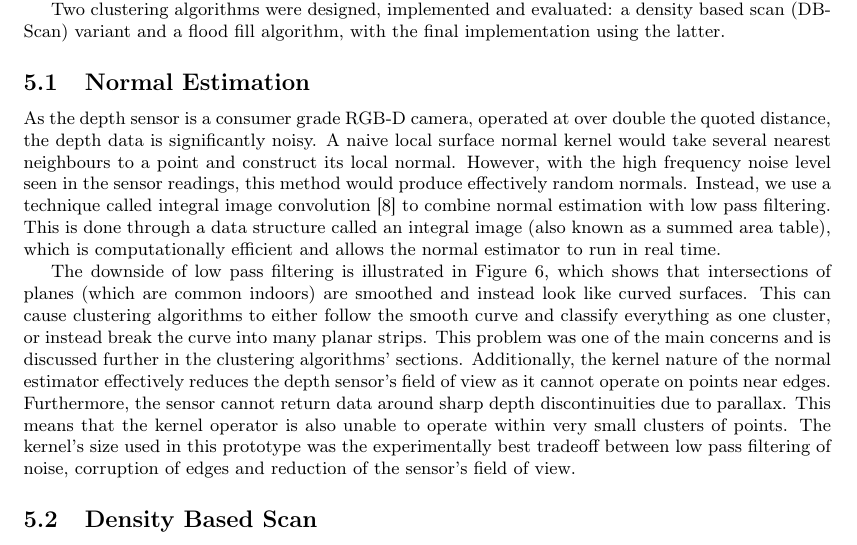
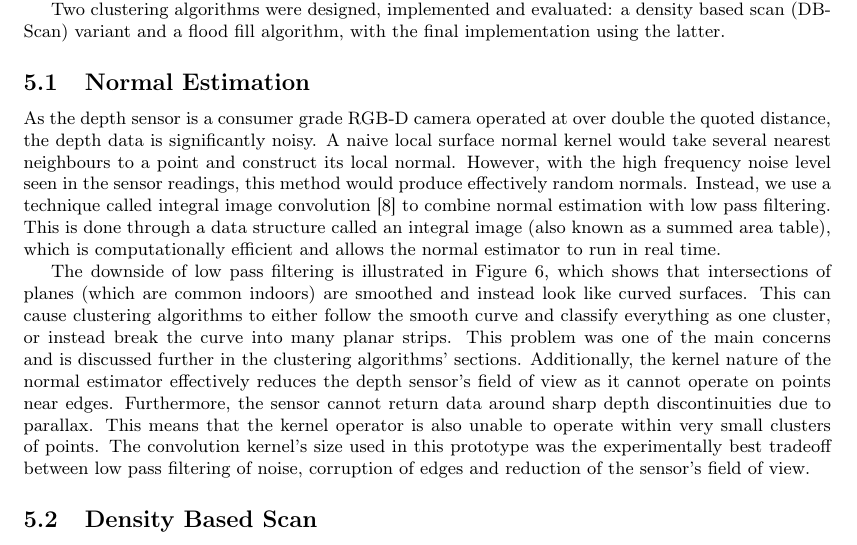
Before and after one commit to proftom/QuadCopter, a LaTeX document (report/Report.tex): part of page 8 of 25, cut so that both start at the same text. Compiled offline with pdfLaTeX.

Commit message:
Report Mod

```diff
--- a/report/Report.tex
+++ b/report/Report.tex
@@ -354,9 +354,9 @@ Two clustering algorithms were designed, implemented and evaluated: a density ba
 \subsection{Normal Estimation} % (fold)
 \label{sub:normal_estimation}
 
-As the depth sensor is a consumer grade RGB-D camera, operated at over double the quoted distance, the depth data is significantly noisy. A naive local surface normal kernel would take several nearest neighbours to a point and construct its local normal. However, with the high frequency noise level seen in the sensor readings, this method would produce effectively random normals. Instead, we use a technique called integral image convolution \cite{Holz2011} to combine normal estimation with low pass filtering. This is done through a data structure called an integral image (also known as a summed area table), which is computationally efficient and allows the normal estimator to run in real time.
+As the depth sensor is a consumer grade RGB-D camera operated at over double the quoted distance, the depth data is significantly noisy. A naive local surface normal kernel would take several nearest neighbours to a point and construct its local normal. However, with the high frequency noise level seen in the sensor readings, this method would produce effectively random normals. Instead, we use a technique called integral image convolution \cite{Holz2011} to combine normal estimation with low pass filtering. This is done through a data structure called an integral image (also known as a summed area table), which is computationally efficient and allows the normal estimator to run in real time.
 
-The downside of low pass filtering is illustrated in Figure~\ref{fig:spurious_plane_normals}, which shows that intersections of planes (which are common indoors) are smoothed and instead look like curved surfaces. This can cause clustering algorithms to either follow the smooth curve and classify everything as one cluster, or instead break the curve into many planar strips. This problem was one of the main concerns and is discussed further in the clustering algorithms' sections. Additionally, the kernel nature of the normal estimator effectively reduces the depth sensor's field of view as it cannot operate on points near edges. Furthermore, the sensor cannot return data around sharp depth discontinuities due to parallax. This means that the kernel operator is also unable to operate within very small clusters of points. The kernel's size used in this prototype was the experimentally best tradeoff between low pass filtering of noise, corruption of edges and reduction of the sensor's field of view.
+The downside of low pass filtering is illustrated in Figure~\ref{fig:spurious_plane_normals}, which shows that intersections of planes (which are common indoors) are smoothed and instead look like curved surfaces. This can cause clustering algorithms to either follow the smooth curve and classify everything as one cluster, or instead break the curve into many planar strips. This problem was one of the main concerns and is discussed further in the clustering algorithms' sections. Additionally, the kernel nature of the normal estimator effectively reduces the depth sensor's field of view as it cannot operate on points near edges. Furthermore, the sensor cannot return data around sharp depth discontinuities due to parallax. This means that the kernel operator is also unable to operate within very small clusters of points. The convolution kernel's size used in this prototype was the experimentally best tradeoff between low pass filtering of noise, corruption of edges and reduction of the sensor's field of view.
 
 \begin{figure}[p]
 	\centering     %%% not \center
```
